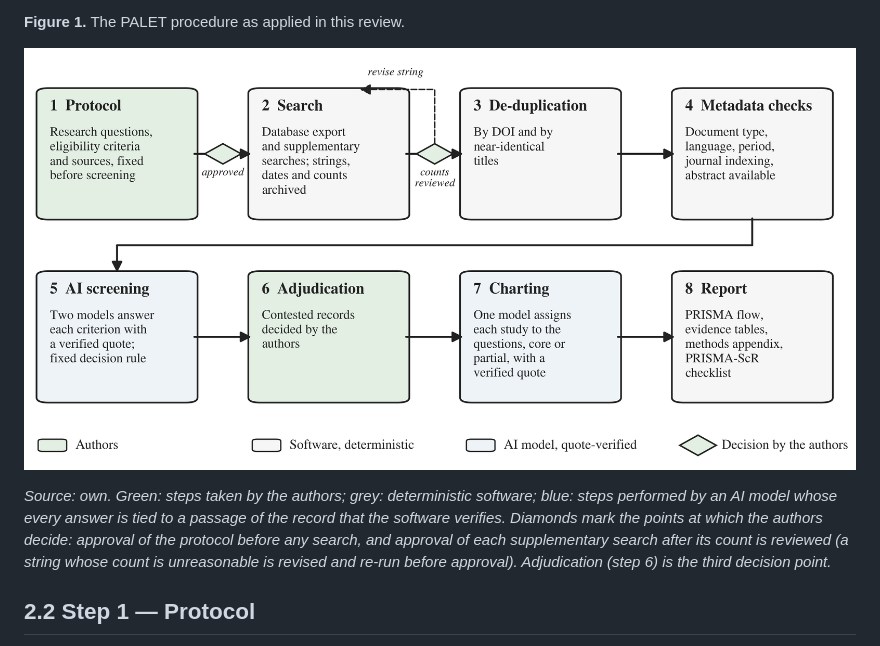
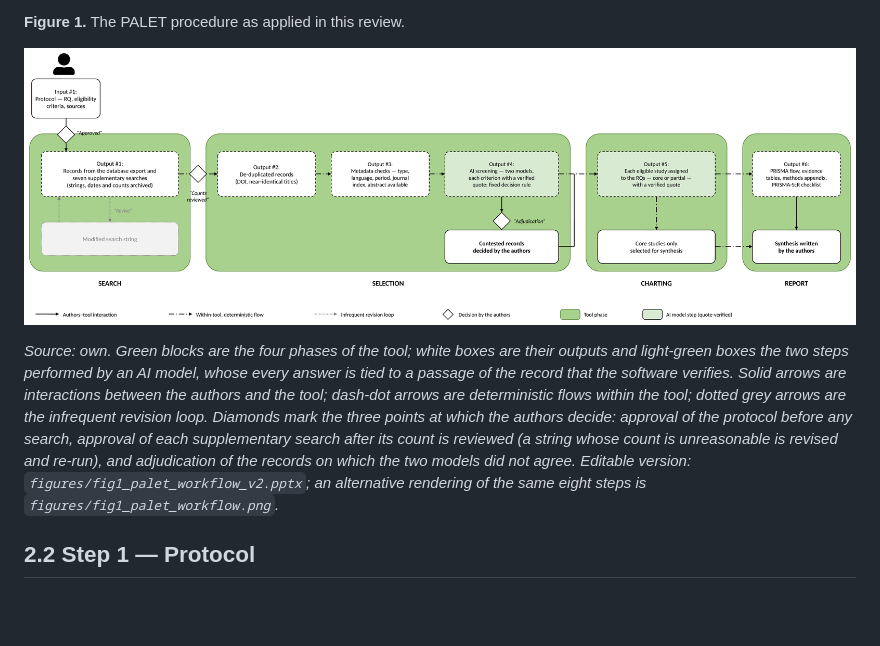
Before and after one commit to RikiMdVP/PALET, a Markdown page: docs/chapter/section2_method_revision.md, the part around the change. Rendered like a GitHub page; pictures changed too: docs/chapter/figures/fig1_palet_workflow_v2.png (added); blank space fills up the shorter version.

Commit message:
docs(chapter): Figure 1 redrawn in the design of the 2025 figure (editable pptx + png); Word updated
Co-Authored-By: Claude Fable 5.1 <noreply@anthropic.com>
Claude-Session: https://claude.ai/code/session_01F9i7ALgVWtv1VH8FocQ5q9

```diff
--- a/docs/chapter/section2_method_revision.md
+++ b/docs/chapter/section2_method_revision.md
@@ -76,13 +76,16 @@ screening with verified quotations, a decision rule and adjudication.
 
 **Figure 1.** The PALET procedure as applied in this review.
 
-![](figures/fig1_palet_workflow.png)
+![](figures/fig1_palet_workflow_v2.png)
 
-*Source: own. Green: steps taken by the authors; grey: deterministic software; blue: steps performed by an AI model
-whose every answer is tied to a passage of the record that the software verifies. Diamonds mark the points at which
-the authors decide: approval of the protocol before any search, and approval of each supplementary search after its
-count is reviewed (a string whose count is unreasonable is revised and re-run before approval). Adjudication (step 6)
-is the third decision point.*
+*Source: own. Green blocks are the four phases of the tool; white boxes are their outputs and light-green boxes the
+two steps performed by an AI model, whose every answer is tied to a passage of the record that the software verifies.
+Solid arrows are interactions between the authors and the tool; dash-dot arrows are deterministic flows within the
+tool; dotted grey arrows are the infrequent revision loop. Diamonds mark the three points at which the authors decide:
+approval of the protocol before any search, approval of each supplementary search after its count is reviewed (a
+string whose count is unreasonable is revised and re-run), and adjudication of the records on which the two models
+did not agree. Editable version: `figures/fig1_palet_workflow_v2.pptx`; an alternative rendering of the same eight
+steps is `figures/fig1_palet_workflow.png`.*
 
 ## 2.2 Step 1 — Protocol
 
```
Also changed, not shown: 2 other files.
